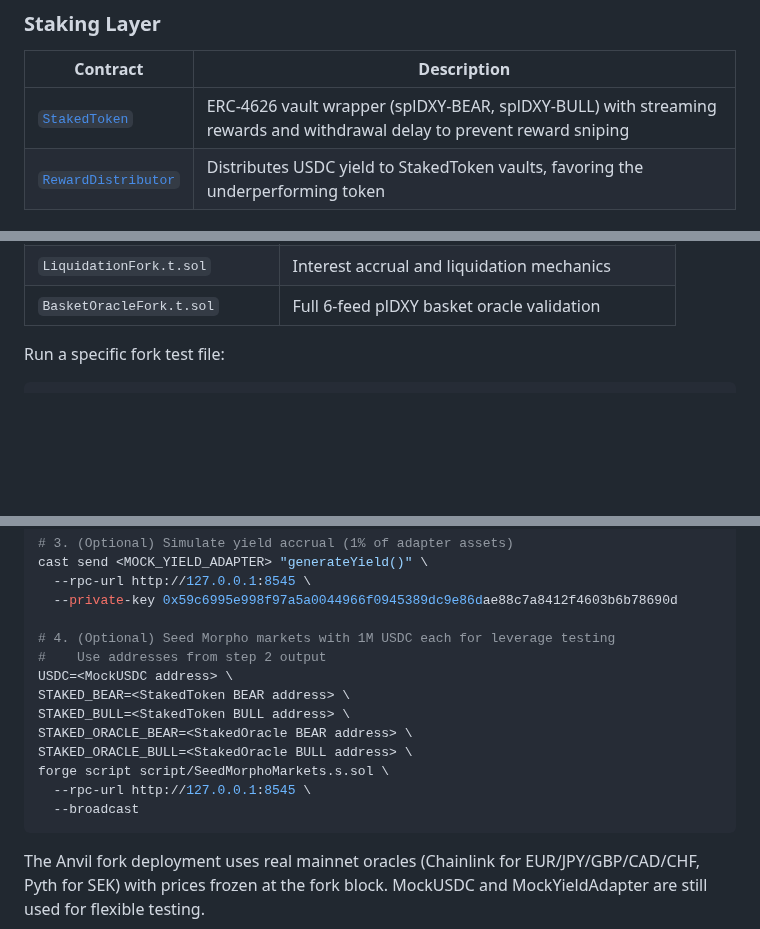
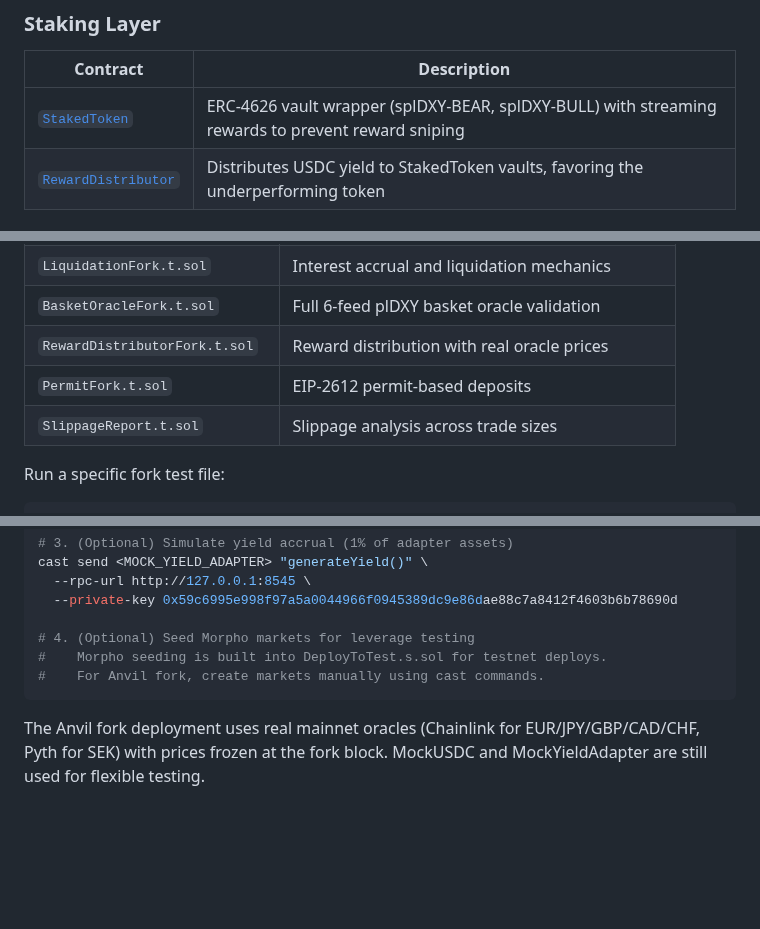
Before and after one commit to Plether-Fi/plether-core, a Markdown page: README.md, 3 parts joined by grey strips. GitHub-like rendering; blank space fills up the shorter version.

Commit message:
Fix stale documentation in README.md and SECURITY.md
- Remove "withdrawal delay" from StakedToken description (removed in 5b210c5)
- Replace "disordered mode" with accurate "BasketOracle reverts" wording
- Remove reference to non-existent SeedMorphoMarkets.s.sol script
- Add missing fork test files to table (RewardDistributor, Permit, SlippageReport)
- Fix staleness timeout: 24h for most contracts, 8h for MorphoOracle only

Co-Authored-By: Claude Opus 4.6 <noreply@anthropic.com>

````diff
--- a/README.md
+++ b/README.md
@@ -31,7 +31,7 @@ These tokens are always minted and burned in pairs, maintaining a zero-sum relat
 
 | Contract | Description |
 |----------|-------------|
-| [`StakedToken`](src/StakedToken.sol) | ERC-4626 vault wrapper (splDXY-BEAR, splDXY-BULL) with streaming rewards and withdrawal delay to prevent reward sniping |
+| [`StakedToken`](src/StakedToken.sol) | ERC-4626 vault wrapper (splDXY-BEAR, splDXY-BULL) with streaming rewards to prevent reward sniping |
 | [`RewardDistributor`](src/RewardDistributor.sol) | Distributes USDC yield to StakedToken vaults, favoring the underperforming token |
 
 ### Oracle Layer
@@ -202,6 +202,9 @@ source .env && forge test --match-path "test/fork/*.sol" --fork-url $MAINNET_RPC
 | `SlippageProtectionFork.t.sol` | MEV protection and slippage scenarios |
 | `LiquidationFork.t.sol` | Interest accrual and liquidation mechanics |
 | `BasketOracleFork.t.sol` | Full 6-feed plDXY basket oracle validation |
+| `RewardDistributorFork.t.sol` | Reward distribution with real oracle prices |
+| `PermitFork.t.sol` | EIP-2612 permit-based deposits |
+| `SlippageReport.t.sol` | Slippage analysis across trade sizes |
 
 Run a specific fork test file:
 ```bash
@@ -255,16 +258,9 @@ cast send <MOCK_YIELD_ADAPTER> "generateYield()" \
   --rpc-url http://127.0.0.1:8545 \
   --private-key 0x59c6995e998f97a5a0044966f0945389dc9e86dae88c7a8412f4603b6b78690d
 
-# 4. (Optional) Seed Morpho markets with 1M USDC each for leverage testing
-#    Use addresses from step 2 output
-USDC=<MockUSDC address> \
-STAKED_BEAR=<StakedToken BEAR address> \
-STAKED_BULL=<StakedToken BULL address> \
-STAKED_ORACLE_BEAR=<StakedOracle BEAR address> \
-STAKED_ORACLE_BULL=<StakedOracle BULL address> \
-forge script script/SeedMorphoMarkets.s.sol \
-  --rpc-url http://127.0.0.1:8545 \
-  --broadcast
+# 4. (Optional) Seed Morpho markets for leverage testing
+#    Morpho seeding is built into DeployToTest.s.sol for testnet deploys.
+#    For Anvil fork, create markets manually using cast commands.
 ```
 
 The Anvil fork deployment uses real mainnet oracles (Chainlink for EUR/JPY/GBP/CAD/CHF, Pyth for SEK) with prices frozen at the fork block. MockUSDC and MockYieldAdapter are still used for flexible testing.
````
Also changed, not shown: other parts of README.md (+2 -2 lines), SECURITY.md (+1 -1 lines).
